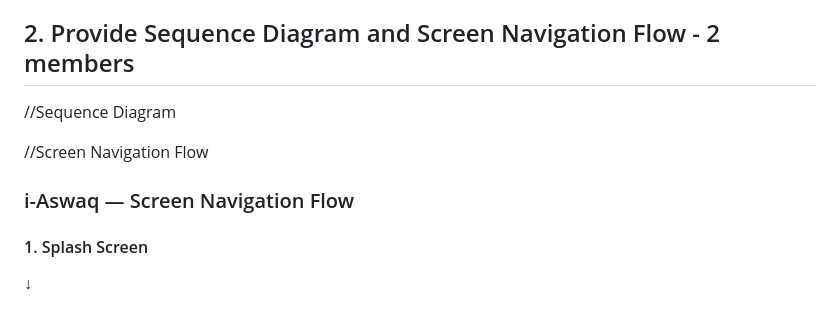
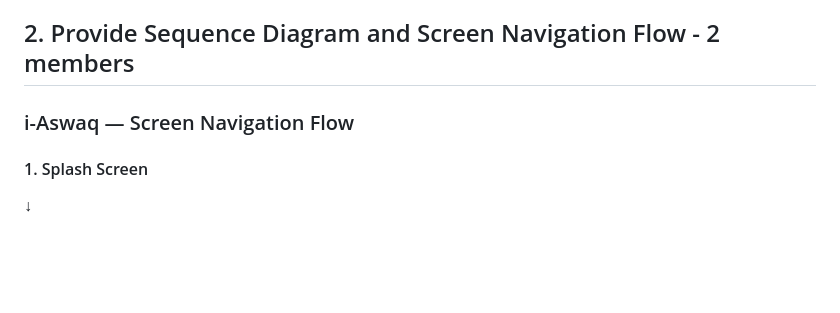
Before and after one commit to Adamzek/i-Aswaq, a Markdown page: README.md, the part around the change. GitHub-like rendering; blank space fills up the shorter version.

Commit message:
Clean up README by removing commented sections
Removed commented-out sections for Sequence Diagram and Screen Navigation Flow.

```diff
--- a/README.md
+++ b/README.md
@@ -78,11 +78,7 @@ Users can manage profile details such as name, contact, and profile picture
 - Technology stack is stable, well-documented, and easy to integrate, minimizing technical complexity.
 
 ## 2. Provide Sequence Diagram and Screen Navigation Flow - 2 members
-//Sequence Diagram
-
-//Screen Navigation Flow
 ### i-Aswaq — Screen Navigation Flow
-
 #### 1. Splash Screen
 ↓
 #### 2. Login / Register Screen
```
